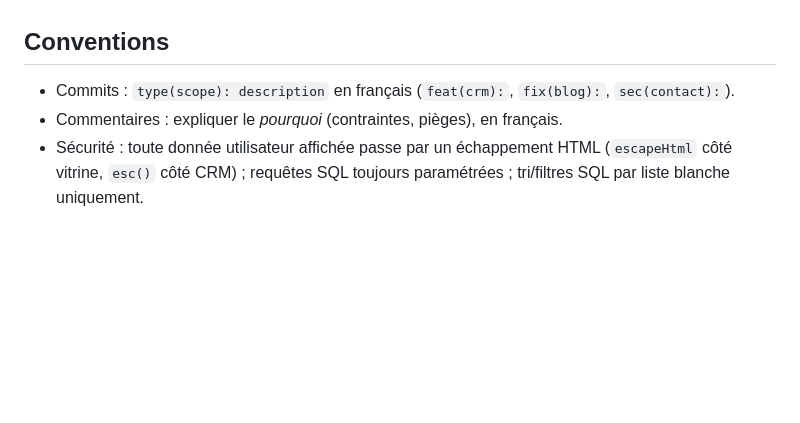
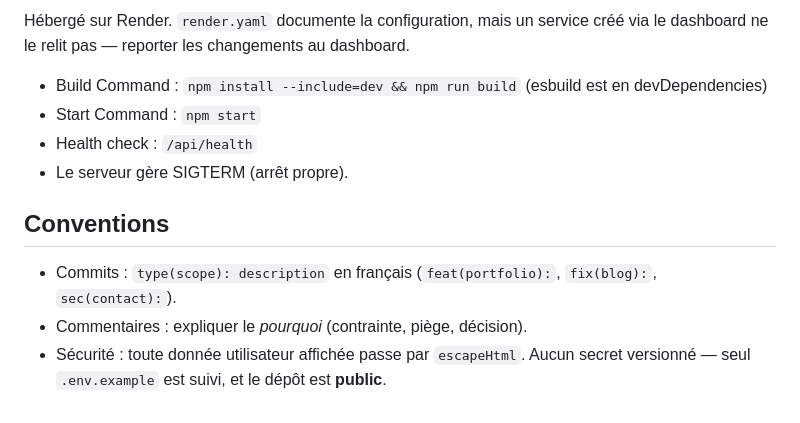
Before and after one commit to rayanbudge-ai/or-web, a Markdown page: CLAUDE.md, the part around one of its changes. GitHub-like rendering; blank space fills up the shorter version.

```diff
--- a/CLAUDE.md
+++ b/CLAUDE.md
@@ -72,8 +87,16 @@ Il n'y a **pas** de lint, typecheck ni formatter configurés. Pas de TypeScript.
+Hébergé sur Render. `render.yaml` documente la configuration, mais un service
+créé via le dashboard ne le relit pas — reporter les changements au dashboard.
+
+- Build Command : `npm install --include=dev && npm run build` (esbuild est en
+  devDependencies)
+- Start Command : `npm start`
+- Health check : `/api/health`
+- Le serveur gère SIGTERM (arrêt propre).
 
 ## Conventions
 
-- Commits : `type(scope): description` en français (`feat(crm):`, `fix(blog):`, `sec(contact):`).
-- Commentaires : expliquer le *pourquoi* (contraintes, pièges), en français.
-- Sécurité : toute donnée utilisateur affichée passe par un échappement HTML
-  (`escapeHtml` côté vitrine, `esc()` côté CRM) ; requêtes SQL toujours paramétrées ;
-  tri/filtres SQL par liste blanche uniquement.
+- Commits : `type(scope): description` en français (`feat(portfolio):`,
+  `fix(blog):`, `sec(contact):`).
+- Commentaires : expliquer le *pourquoi* (contrainte, piège, décision).
+- Sécurité : toute donnée utilisateur affichée passe par `escapeHtml`. Aucun
+  secret versionné — seul `.env.example` est suivi, et le dépôt est **public**.
```
Also changed, not shown: other parts of CLAUDE.md (+59 -44 lines).
